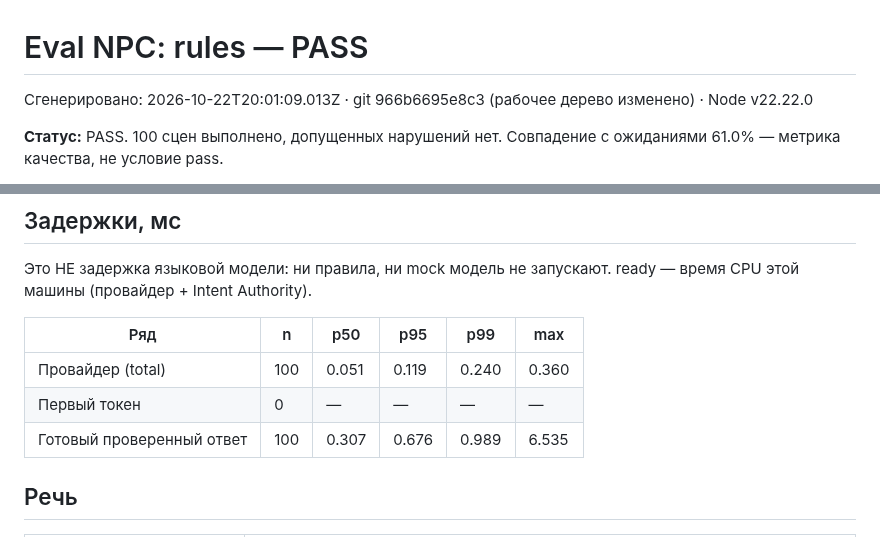
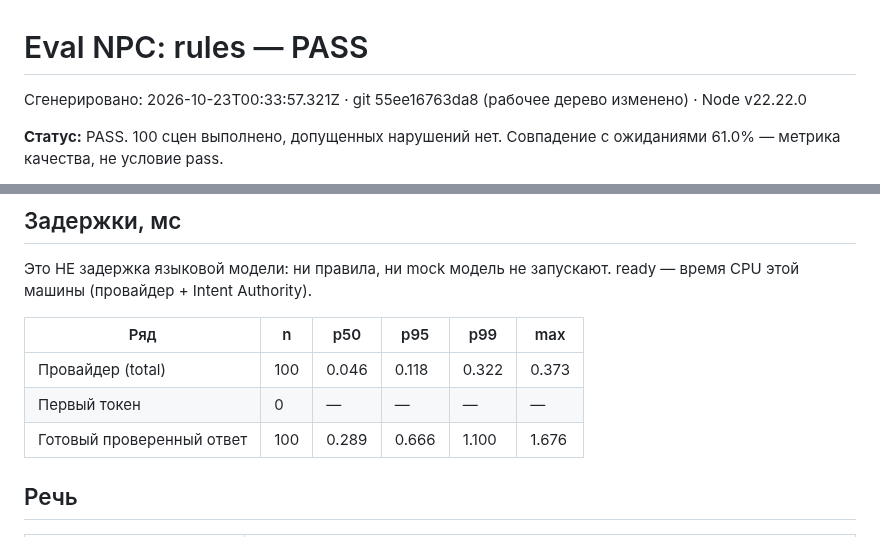
Before and after one commit to kenjaweallangels-gif/proj, a Markdown page: reports/eval/rules.md, 2 parts joined by grey strips. Drawn GitHub-style.

```diff
--- a/reports/eval/rules.md
+++ b/reports/eval/rules.md
@@ -1,6 +1,6 @@
 # Eval NPC: rules — PASS
 
-Сгенерировано: 2026-10-22T20:01:09.013Z · git 966b6695e8c3 (рабочее дерево изменено) · Node v22.22.0
+Сгенерировано: 2026-10-23T00:33:57.321Z · git 55ee16763da8 (рабочее дерево изменено) · Node v22.22.0
 
 **Статус:** PASS. 100 сцен выполнено, допущенных нарушений нет. Совпадение с ожиданиями 61.0% — метрика качества, не условие pass.
 
@@ -59,9 +59,9 @@
 
 | Ряд | n | p50 | p95 | p99 | max |
 | --- | --- | --- | --- | --- | --- |
-| Провайдер (total) | 100 | 0.051 | 0.119 | 0.240 | 0.360 |
+| Провайдер (total) | 100 | 0.046 | 0.118 | 0.322 | 0.373 |
 | Первый токен | 0 | — | — | — | — |
-| Готовый проверенный ответ | 100 | 0.307 | 0.676 | 0.989 | 6.535 |
+| Готовый проверенный ответ | 100 | 0.289 | 0.666 | 1.100 | 1.676 |
 
 ## Речь
 
```
Also changed, not shown: README.md (+1 -1 lines), reports/eval/mock_adversarial_unknown_field.md (+3 -3 lines), reports/screens/app_authority.png, reports/screens/app_compat.png, reports/screens/app_main.png, reports/screens/app_mobile.png, 6 other files.
